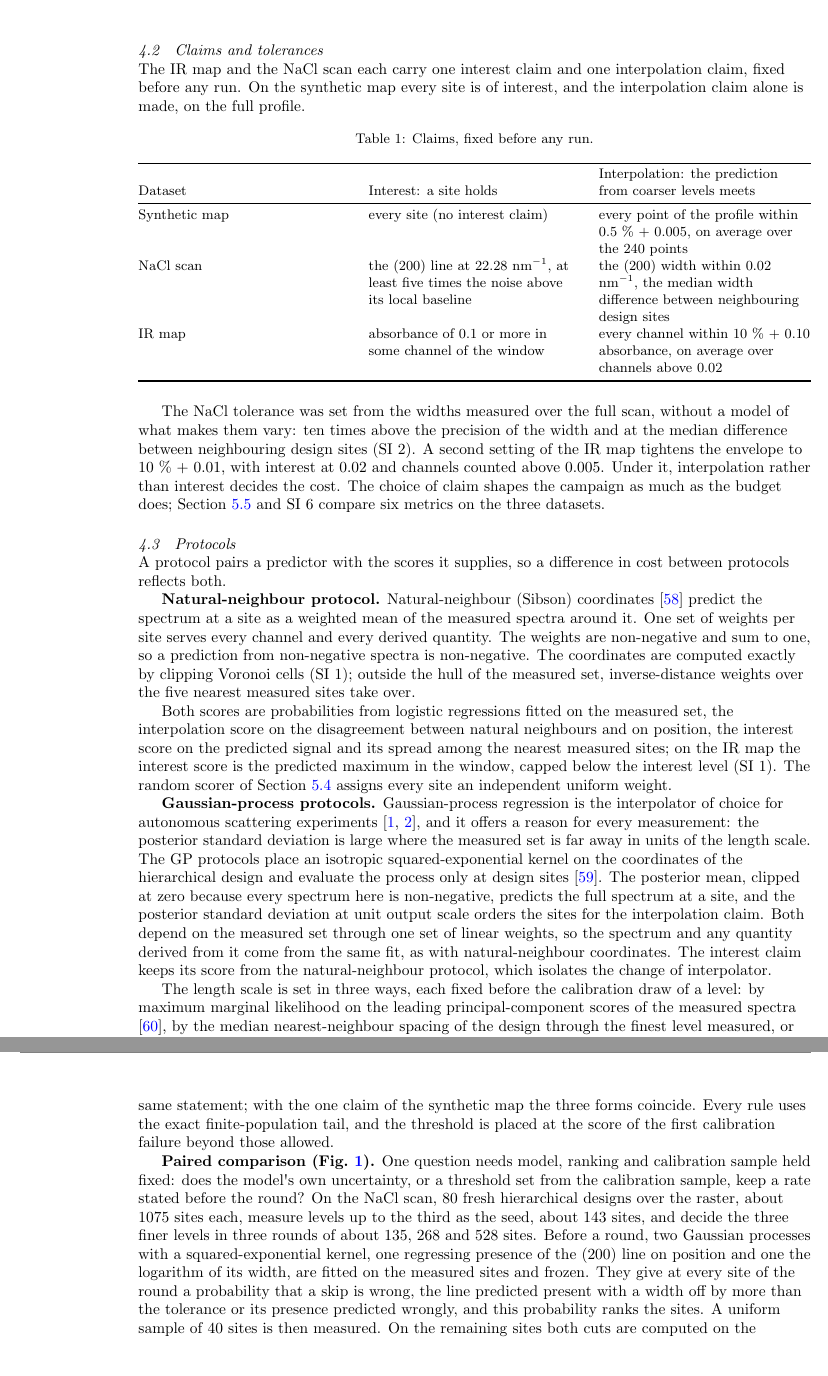
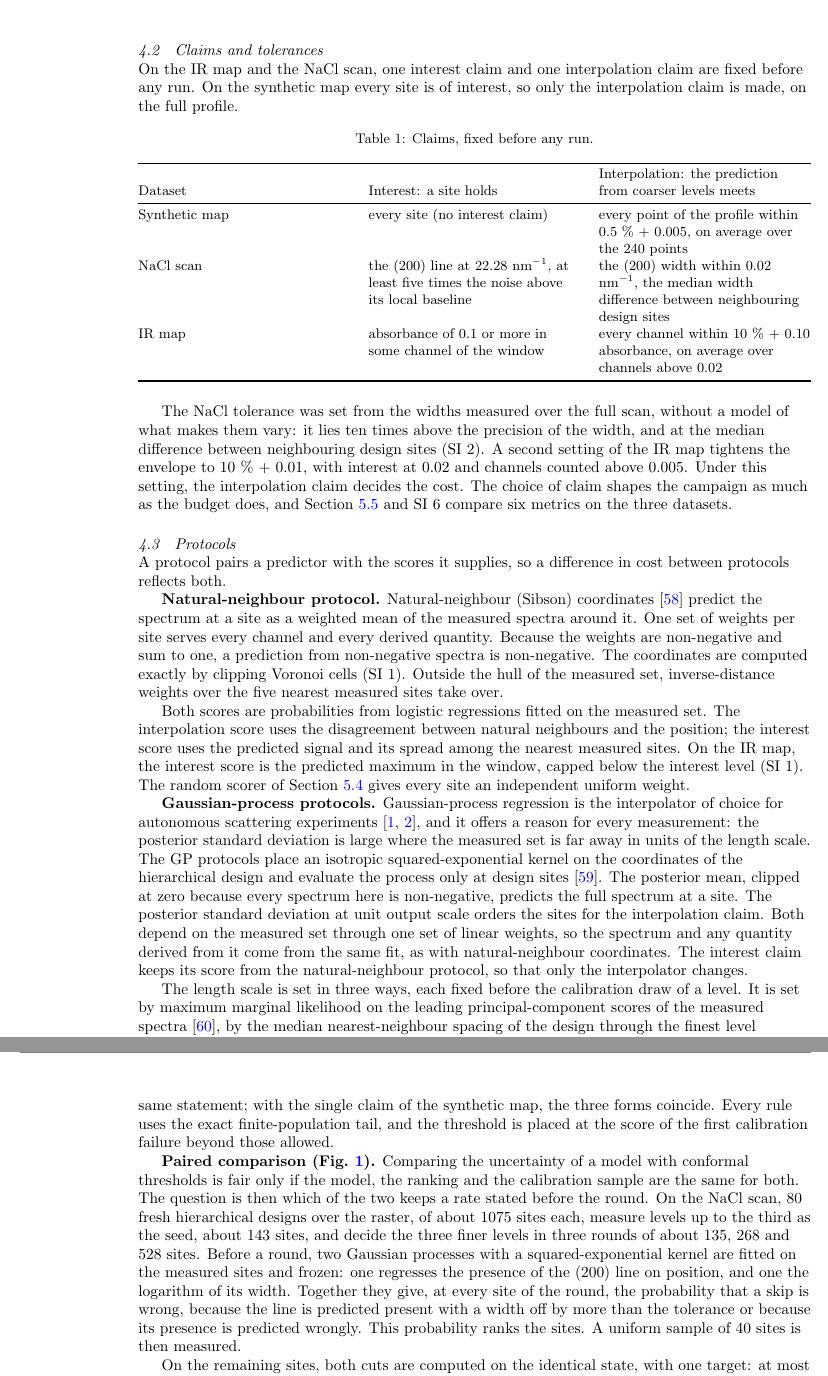
Before and after one commit to phzwart/accountable_experiments, a LaTeX paper (manuscript/tex/main.tex): two parts of pages 9 and 10 of 24, joined at a grey line, cut so that both start at the same text, the shorter picture padded with empty space. Compiled offline with pdfLaTeX.

Commit message:
Voice pass: Experiments (paired comparison split in two, 'picked failure probability' removed)
Co-Authored-By: Claude Opus 5.5 <noreply@anthropic.com>
Claude-Session: https://claude.ai/code/session_01HqSjv9TfKzAfZ7o9cs8rfx

```diff
--- a/manuscript/tex/main.tex
+++ b/manuscript/tex/main.tex
@@ -203,7 +203,7 @@
 \hypertarget{sec:4-2}{%
 \subsection{Claims and tolerances}\label{sec:4-2}}
 
-The IR map and the NaCl scan each carry one interest claim and one interpolation claim, fixed before any run. On the synthetic map every site is of interest, and the interpolation claim alone is made, on the full profile.
+On the IR map and the NaCl scan, one interest claim and one interpolation claim are fixed before any run. On the synthetic map every site is of interest, so only the interpolation claim is made, on the full profile.
 
 {\small
 \begin{longtable}[]{@{}
@@ -230,24 +230,26 @@
 \end{longtable}
 }
 
-The NaCl tolerance was set from the widths measured over the full scan, without a model of what makes them vary: ten times above the precision of the width and at the median difference between neighbouring design sites (SI 2). A second setting of the IR map tightens the envelope to 10 \% + 0.01, with interest at 0.02 and channels counted above 0.005. Under it, interpolation rather than interest decides the cost. The choice of claim shapes the campaign as much as the budget does; Section~\ref{sec:5-5} and SI 6 compare six metrics on the three datasets.
+The NaCl tolerance was set from the widths measured over the full scan, without a model of what makes them vary: it lies ten times above the precision of the width, and at the median difference between neighbouring design sites (SI 2). A second setting of the IR map tightens the envelope to 10 \% + 0.01, with interest at 0.02 and channels counted above 0.005. Under this setting, the interpolation claim decides the cost. The choice of claim shapes the campaign as much as the budget does, and Section~\ref{sec:5-5} and SI 6 compare six metrics on the three datasets.
 
 \hypertarget{sec:4-3}{%
 \subsection{Protocols}\label{sec:4-3}}
 
 A protocol pairs a predictor with the scores it supplies, so a difference in cost between protocols reflects both.
 
-\textbf{Natural-neighbour protocol.} Natural-neighbour (Sibson) coordinates \cite{Sibson1981} predict the spectrum at a site as a weighted mean of the measured spectra around it. One set of weights per site serves every channel and every derived quantity. The weights are non-negative and sum to one, so a prediction from non-negative spectra is non-negative. The coordinates are computed exactly by clipping Voronoi cells (SI 1); outside the hull of the measured set, inverse-distance weights over the five nearest measured sites take over.
+\textbf{Natural-neighbour protocol.} Natural-neighbour (Sibson) coordinates \cite{Sibson1981} predict the spectrum at a site as a weighted mean of the measured spectra around it. One set of weights per site serves every channel and every derived quantity. Because the weights are non-negative and sum to one, a prediction from non-negative spectra is non-negative. The coordinates are computed exactly by clipping Voronoi cells (SI 1). Outside the hull of the measured set, inverse-distance weights over the five nearest measured sites take over.
 
-Both scores are probabilities from logistic regressions fitted on the measured set, the interpolation score on the disagreement between natural neighbours and on position, the interest score on the predicted signal and its spread among the nearest measured sites; on the IR map the interest score is the predicted maximum in the window, capped below the interest level (SI 1). The random scorer of Section~\ref{sec:5-4} assigns every site an independent uniform weight.
+Both scores are probabilities from logistic regressions fitted on the measured set. The interpolation score uses the disagreement between natural neighbours and the position; the interest score uses the predicted signal and its spread among the nearest measured sites. On the IR map, the interest score is the predicted maximum in the window, capped below the interest level (SI 1). The random scorer of Section~\ref{sec:5-4} gives every site an independent uniform weight.
 
-\textbf{Gaussian-process protocols.} Gaussian-process regression is the interpolator of choice for autonomous scattering experiments \cite{Noack2019,Noack2020}, and it offers a reason for every measurement: the posterior standard deviation is large where the measured set is far away in units of the length scale. The GP protocols place an isotropic squared-exponential kernel on the coordinates of the hierarchical design and evaluate the process only at design sites \cite{RasmussenWilliams2006}. The posterior mean, clipped at zero because every spectrum here is non-negative, predicts the full spectrum at a site, and the posterior standard deviation at unit output scale orders the sites for the interpolation claim. Both depend on the measured set through one set of linear weights, so the spectrum and any quantity derived from it come from the same fit, as with natural-neighbour coordinates. The interest claim keeps its score from the natural-neighbour protocol, which isolates the change of interpolator.
+\textbf{Gaussian-process protocols.} Gaussian-process regression is the interpolator of choice for autonomous scattering experiments \cite{Noack2019,Noack2020}, and it offers a reason for every measurement: the posterior standard deviation is large where the measured set is far away in units of the length scale. The GP protocols place an isotropic squared-exponential kernel on the coordinates of the hierarchical design and evaluate the process only at design sites \cite{RasmussenWilliams2006}. The posterior mean, clipped at zero because every spectrum here is non-negative, predicts the full spectrum at a site. The posterior standard deviation at unit output scale orders the sites for the interpolation claim. Both depend on the measured set through one set of linear weights, so the spectrum and any quantity derived from it come from the same fit, as with natural-neighbour coordinates. The interest claim keeps its score from the natural-neighbour protocol, so that only the interpolator changes.
 
-The length scale is set in three ways, each fixed before the calibration draw of a level: by maximum marginal likelihood on the leading principal-component scores of the measured spectra \cite{Balandat2020}, by the median nearest-neighbour spacing of the design through the finest level measured, or locally, through a Gibbs kernel whose length scale is the distance to the third-nearest measured site \cite{Gibbs1997,PaciorekSchervish2004}. SI 1 gives the details.
+The length scale is set in three ways, each fixed before the calibration draw of a level. It is set by maximum marginal likelihood on the leading principal-component scores of the measured spectra \cite{Balandat2020}, by the median nearest-neighbour spacing of the design through the finest level measured, or locally, through a Gibbs kernel whose length scale is the distance to the third-nearest measured site \cite{Gibbs1997,PaciorekSchervish2004}. SI 1 gives the details.
 
-\textbf{Common settings.} Levels up to the second form the seed and are measured in full. Every finer level is calibrated on \(m = 40\) sites, or on the whole level when it is smaller. The guarantee on the shared skip-error rate is \(R_E \le 0.10\) at confidence 0.75 on the IR map, \(R_E \le 0.20\) at confidence 0.80 on the NaCl scan and \(R_E \le 0.10\) at confidence 0.80 on the synthetic map. The per-claim form gives each claim half the budget at half the failure probability, so the union bound returns the same statement; with the one claim of the synthetic map the three forms coincide. Every rule uses the exact finite-population tail, and the threshold is placed at the score of the first calibration failure beyond those allowed.
+\textbf{Common settings.} Levels up to the second form the seed and are measured in full. Every finer level is calibrated on \(m = 40\) sites, or on the whole level when it is smaller. The guarantee on the shared skip-error rate is \(R_E \le 0.10\) at confidence 0.75 on the IR map, \(R_E \le 0.20\) at confidence 0.80 on the NaCl scan, and \(R_E \le 0.10\) at confidence 0.80 on the synthetic map. The per-claim form gives each claim half the budget at half the failure probability, so that the union bound returns the same statement; with the single claim of the synthetic map, the three forms coincide. Every rule uses the exact finite-population tail, and the threshold is placed at the score of the first calibration failure beyond those allowed.
 
-\textbf{Paired comparison (Fig.~\ref{fig:1}).} One question needs model, ranking and calibration sample held fixed: does the model\textquotesingle s own uncertainty, or a threshold set from the calibration sample, keep a rate stated before the round? On the NaCl scan, 80 fresh hierarchical designs over the raster, about 1075 sites each, measure levels up to the third as the seed, about 143 sites, and decide the three finer levels in three rounds of about 135, 268 and 528 sites. Before a round, two Gaussian processes with a squared-exponential kernel, one regressing presence of the (200) line on position and one the logarithm of its width, are fitted on the measured sites and frozen. They give at every site of the round a probability that a skip is wrong, the line predicted present with a width off by more than the tolerance or its presence predicted wrongly, and this probability ranks the sites. A uniform sample of 40 sites is then measured. On the remaining sites both cuts are computed on the identical state, with one target: at most a fifth of the round skipped in error, with probability 0.80. The uncertainty of the model sets the longest prefix of the ranking whose number of skip errors meets the target under 2000 joint draws from the processes, presence drawn site by site and log width jointly from the full predictive covariance. Conformal thresholds set the largest threshold whose exact hypergeometric upper limit from the calibration labels, less the calibration failures already seen, meets the target. One of the two cuts decides which sites are measured and enter the next fit. Three kernels are run: noise level fitted by marginal likelihood; noise fixed at 10\ensuremath{^{-}}\ensuremath{^{4}} of the variance, a common interpolating choice; and noise fixed with the length scale held at 1 mm or more, the assumption that the width varies smoothly at the spacing of the design, where maximum likelihood gives about 0.23 mm. A random predictor replaces the model by a measured site chosen at random for each prediction and by a random ranking; it states nothing about its own errors and runs under the conformal thresholds only. SI 7.4 gives the details.
+\textbf{Paired comparison (Fig.~\ref{fig:1}).} Comparing the uncertainty of a model with conformal thresholds is fair only if the model, the ranking and the calibration sample are the same for both. The question is then which of the two keeps a rate stated before the round. On the NaCl scan, 80 fresh hierarchical designs over the raster, of about 1075 sites each, measure levels up to the third as the seed, about 143 sites, and decide the three finer levels in three rounds of about 135, 268 and 528 sites. Before a round, two Gaussian processes with a squared-exponential kernel are fitted on the measured sites and frozen: one regresses the presence of the (200) line on position, and one the logarithm of its width. Together they give, at every site of the round, the probability that a skip is wrong, because the line is predicted present with a width off by more than the tolerance or because its presence is predicted wrongly. This probability ranks the sites. A uniform sample of 40 sites is then measured.
+
+On the remaining sites, both cuts are computed on the identical state, with one target: at most a fifth of the round skipped in error, with probability 0.80. The uncertainty of the model sets the longest prefix of the ranking whose number of skip errors meets the target under 2000 joint draws from the processes, with presence drawn site by site and log width drawn jointly from the full predictive covariance. Conformal thresholds set the largest threshold whose exact hypergeometric upper limit from the calibration labels, less the calibration failures already seen, meets the target. One of the two cuts decides which sites are measured and enter the next fit. Three kernels are run: one with the noise level fitted by marginal likelihood; one with the noise fixed at 10\ensuremath{^{-}}\ensuremath{^{4}} of the variance, a common interpolating choice; and one with the noise fixed and the length scale held at 1 mm or more, which assumes that the width varies smoothly at the spacing of the design, where maximum likelihood gives about 0.23 mm. A random predictor replaces the model by a measured site chosen at random for each prediction and by a random ranking; it states nothing about its own errors and runs under the conformal thresholds only. SI 7.4 gives the details.
 
 {\small
 \begin{longtable}[]{@{}
```
Also changed, not shown: manuscript/tex/main.tex (10 more changed lines).
